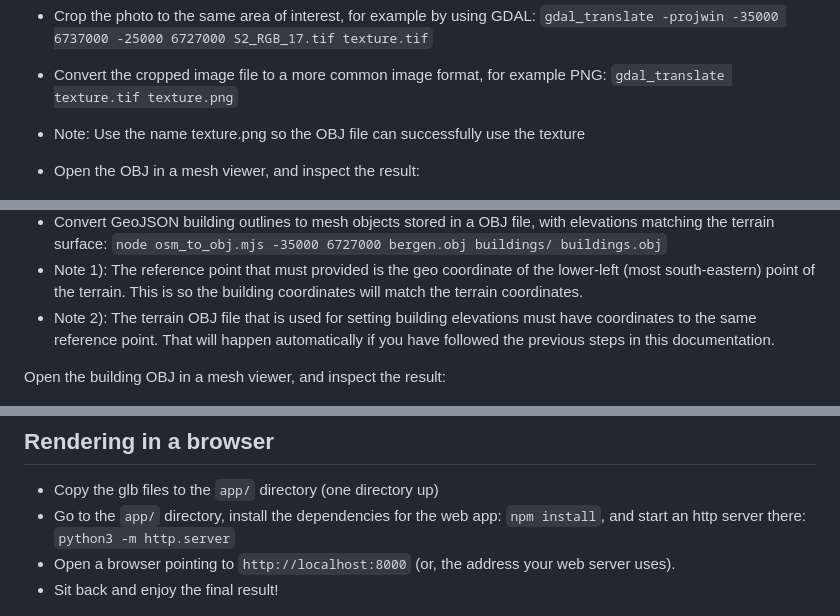
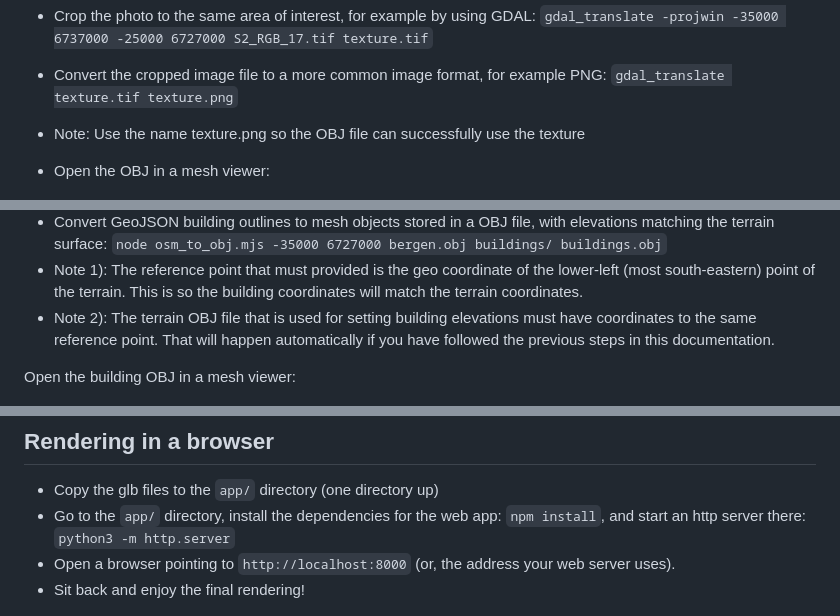
Before and after one commit to kristoffer-dyrkorn/landscapes, a Markdown page: README.md, 3 parts joined by grey strips. GitHub-like rendering.

Commit message:
Small fixups

```diff
--- a/README.md
+++ b/README.md
@@ -30,7 +30,7 @@ The preprocessing code assumes you have a newer version of `node` (20.2, for exa
 - Convert the cropped image file to a more common image format, for example PNG: `gdal_translate texture.tif texture.png`
 
 - Note: Use the name texture.png so the OBJ file can successfully use the texture
-- Open the OBJ in a mesh viewer, and inspect the result:
+- Open the OBJ in a mesh viewer:
 
 ![](https://github.com/kristoffer-dyrkorn/landscapes/blob/main/images/mesh-large-textured.jpg)
 
@@ -43,7 +43,7 @@ The preprocessing code assumes you have a newer version of `node` (20.2, for exa
 - Note 1): The reference point that must provided is the geo coordinate of the lower-left (most south-eastern) point of the terrain. This is so the building coordinates will match the terrain coordinates.
 - Note 2): The terrain OBJ file that is used for setting building elevations must have coordinates to the same reference point. That will happen automatically if you have followed the previous steps in this documentation.
 
-Open the building OBJ in a mesh viewer, and inspect the result:
+Open the building OBJ in a mesh viewer:
 
 ![](https://github.com/kristoffer-dyrkorn/landscapes/blob/main/images/buildings.jpg)
 
@@ -58,6 +58,6 @@ Open the building OBJ in a mesh viewer, and inspect the result:
 - Copy the glb files to the `app/` directory (one directory up)
 - Go to the `app/` directory, install the dependencies for the web app: `npm install`, and start an http server there: `python3 -m http.server`
 - Open a browser pointing to `http://localhost:8000` (or, the address your web server uses).
-- Sit back and enjoy the final result!
+- Sit back and enjoy the final rendering!
 
 ![](https://github.com/kristoffer-dyrkorn/landscapes/blob/main/images/result.jpg)
```
